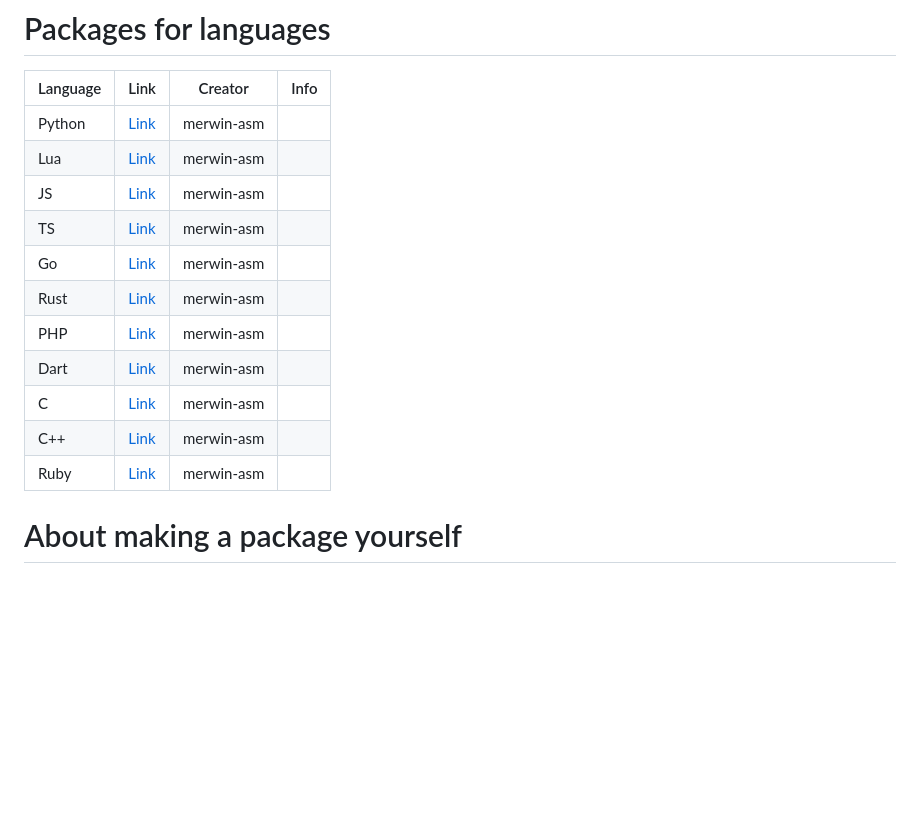
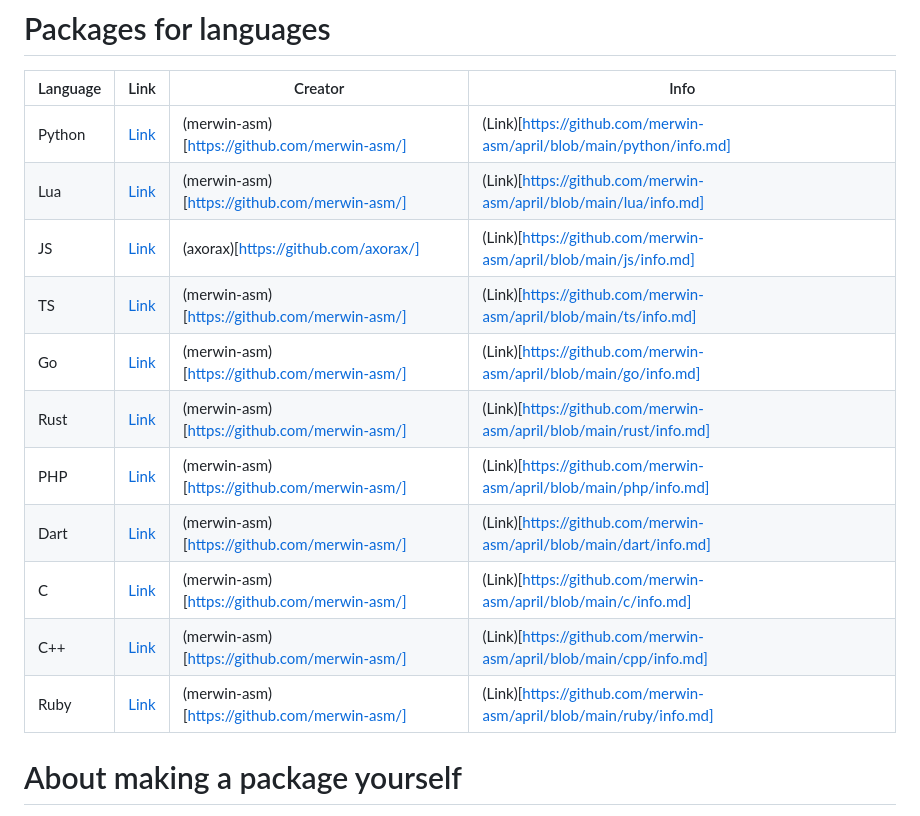
Before and after one commit to merwin-asm/april, a Markdown page: README.md, the part around the change. GitHub-like rendering; blank space fills up the shorter version.

```diff
--- a/README.md
+++ b/README.md
@@ -116,17 +116,17 @@ april -v
 
 | Language   | Link                                      | Creator             | Info |
 |------------|-------------------------------------------|---------------------|--------|
-| Python     | [Link](https://github.com/merwin-asm/april/tree/main/python) | merwin-asm | |
-| Lua     | [Link](https://github.com/merwin-asm/april/tree/main/lua) | merwin-asm | |
-| JS     | [Link](https://github.com/merwin-asm/april/tree/main/js) | merwin-asm | |
-| TS     | [Link](https://github.com/merwin-asm/april/tree/main/ts) | merwin-asm | |
-| Go     | [Link](https://github.com/merwin-asm/april/tree/main/go) | merwin-asm | |
-| Rust     | [Link](https://github.com/merwin-asm/april/tree/main/rust) | merwin-asm | |
-| PHP     | [Link](https://github.com/merwin-asm/april/tree/main/php) | merwin-asm | |
-| Dart     | [Link](https://github.com/merwin-asm/april/tree/main/dart) | merwin-asm | |
-| C     | [Link](https://github.com/merwin-asm/april/tree/main/c) | merwin-asm | |
-| C++     | [Link](https://github.com/merwin-asm/april/tree/main/cpp) | merwin-asm | |
-| Ruby     | [Link](https://github.com/merwin-asm/april/tree/main/ruby) | merwin-asm | |
+| Python     | [Link](https://github.com/merwin-asm/april/tree/main/python) | (merwin-asm)[https://github.com/merwin-asm/] |(Link)[https://github.com/merwin-asm/april/blob/main/python/info.md] |
+| Lua     | [Link](https://github.com/merwin-asm/april/tree/main/lua) | (merwin-asm)[https://github.com/merwin-asm/] | (Link)[https://github.com/merwin-asm/april/blob/main/lua/info.md]|
+| JS     | [Link](https://github.com/merwin-asm/april/tree/main/js) | (axorax)[https://github.com/axorax/] | (Link)[https://github.com/merwin-asm/april/blob/main/js/info.md]|
+| TS     | [Link](https://github.com/merwin-asm/april/tree/main/ts) | (merwin-asm)[https://github.com/merwin-asm/] | (Link)[https://github.com/merwin-asm/april/blob/main/ts/info.md]|
+| Go     | [Link](https://github.com/merwin-asm/april/tree/main/go) | (merwin-asm)[https://github.com/merwin-asm/] | (Link)[https://github.com/merwin-asm/april/blob/main/go/info.md]|
+| Rust     | [Link](https://github.com/merwin-asm/april/tree/main/rust) | (merwin-asm)[https://github.com/merwin-asm/] | (Link)[https://github.com/merwin-asm/april/blob/main/rust/info.md]|
+| PHP     | [Link](https://github.com/merwin-asm/april/tree/main/php) | (merwin-asm)[https://github.com/merwin-asm/] | (Link)[https://github.com/merwin-asm/april/blob/main/php/info.md]|
+| Dart     | [Link](https://github.com/merwin-asm/april/tree/main/dart) | (merwin-asm)[https://github.com/merwin-asm/]| (Link)[https://github.com/merwin-asm/april/blob/main/dart/info.md]|
+| C     | [Link](https://github.com/merwin-asm/april/tree/main/c) | (merwin-asm)[https://github.com/merwin-asm/] | (Link)[https://github.com/merwin-asm/april/blob/main/c/info.md]|
+| C++     | [Link](https://github.com/merwin-asm/april/tree/main/cpp) | (merwin-asm)[https://github.com/merwin-asm/] | (Link)[https://github.com/merwin-asm/april/blob/main/cpp/info.md]|
+| Ruby     | [Link](https://github.com/merwin-asm/april/tree/main/ruby) | (merwin-asm)[https://github.com/merwin-asm/] | (Link)[https://github.com/merwin-asm/april/blob/main/ruby/info.md]|
 
 
 # About making a package yourself
```
